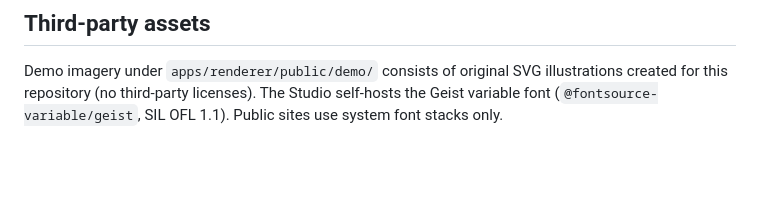
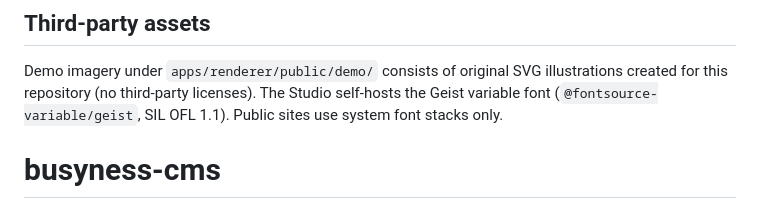
Before and after one commit to frzwarman/busyness-cms, a Markdown page: README.md, the part around the change. Rendered like a GitHub page; blank space fills up the shorter version.

```diff
--- a/README.md
+++ b/README.md
@@ -230,3 +230,4 @@ the browser, and avoiding background jobs, polling and paid services. Limits and
 Demo imagery under `apps/renderer/public/demo/` consists of original SVG illustrations created for
 this repository (no third-party licenses). The Studio self-hosts the Geist variable font
 (`@fontsource-variable/geist`, SIL OFL 1.1). Public sites use system font stacks only.
+# busyness-cms
```
